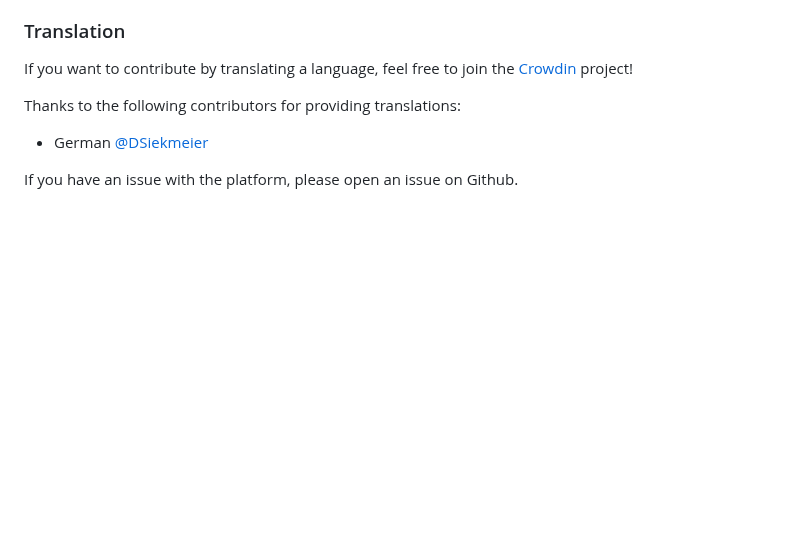
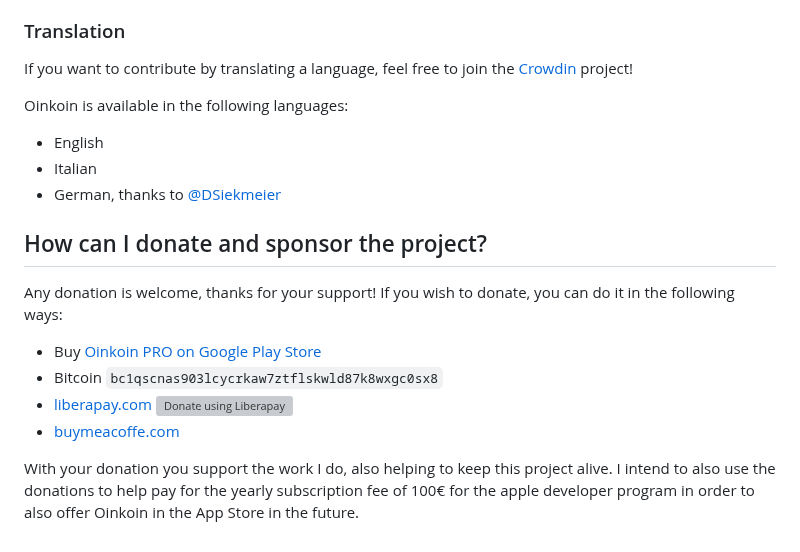
Before and after one commit to emavgl/oinkoin, a Markdown page: README.md, the part around the change. Rendered like a GitHub page; blank space fills up the shorter version; grey boxes are pictures that could not be loaded.

```diff
--- a/README.md
+++ b/README.md
@@ -53,7 +53,19 @@ Contributions are welcome! How can you contribute?
 
 If you want to contribute by translating a language, feel free to join the [Crowdin](https://crowdin.com/project/oinkoin) project!
 
-Thanks to the following contributors for providing translations:
-- German [@DSiekmeier](https://github.com/DSiekmeier)
+Oinkoin is available in the following languages:
+- English
+- Italian
+- German, thanks to [@DSiekmeier](https://github.com/DSiekmeier)
 
-If you have an issue with the platform, please open an issue on Github.
+## How can I donate and sponsor the project?
+
+Any donation is welcome, thanks for your support! If you wish to donate, you can do it in the following ways:
+
+- Buy [Oinkoin PRO on Google Play Store](https://play.google.com/store/apps/details?id=com.github.emavgl.piggybankpro)
+- Bitcoin `bc1qscnas903lcycrkaw7ztflskwld87k8wxgc0sx8`
+- [liberapay.com](https://liberapay.com/emavgl) <noscript><a href="https://liberapay.com/emavgl/donate"><img alt="Donate using Liberapay" src="https://liberapay.com/assets/widgets/donate.svg"></a></noscript>
+- [buymeacoffe.com](https://www.buymeacoffee.com/emavgl)
+
+With your donation you support the work I do, also helping to keep this project alive.
+I intend to also use the donations to help pay for the yearly subscription fee of 100€ for the apple developer program in order to also offer Oinkoin in the App Store in the future.
```
